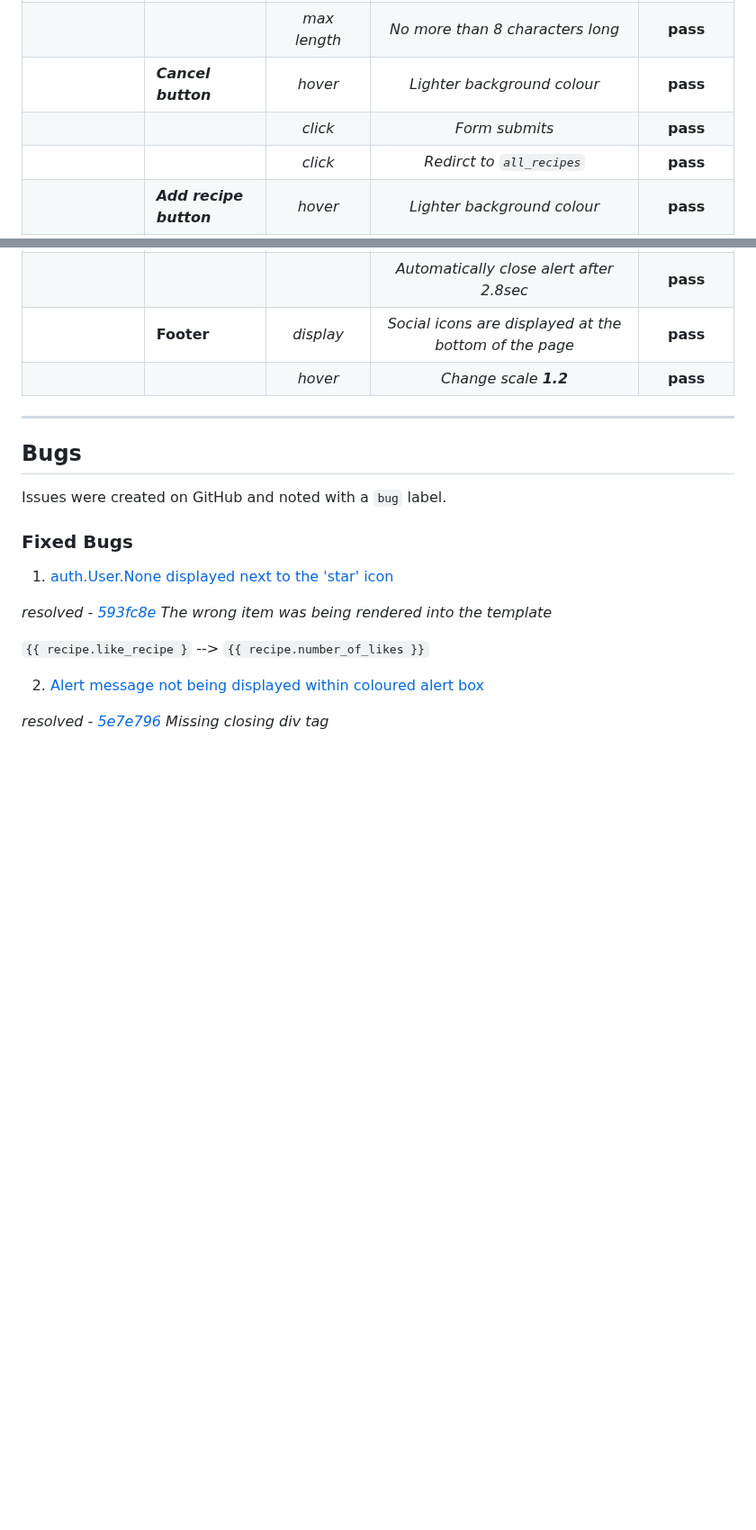
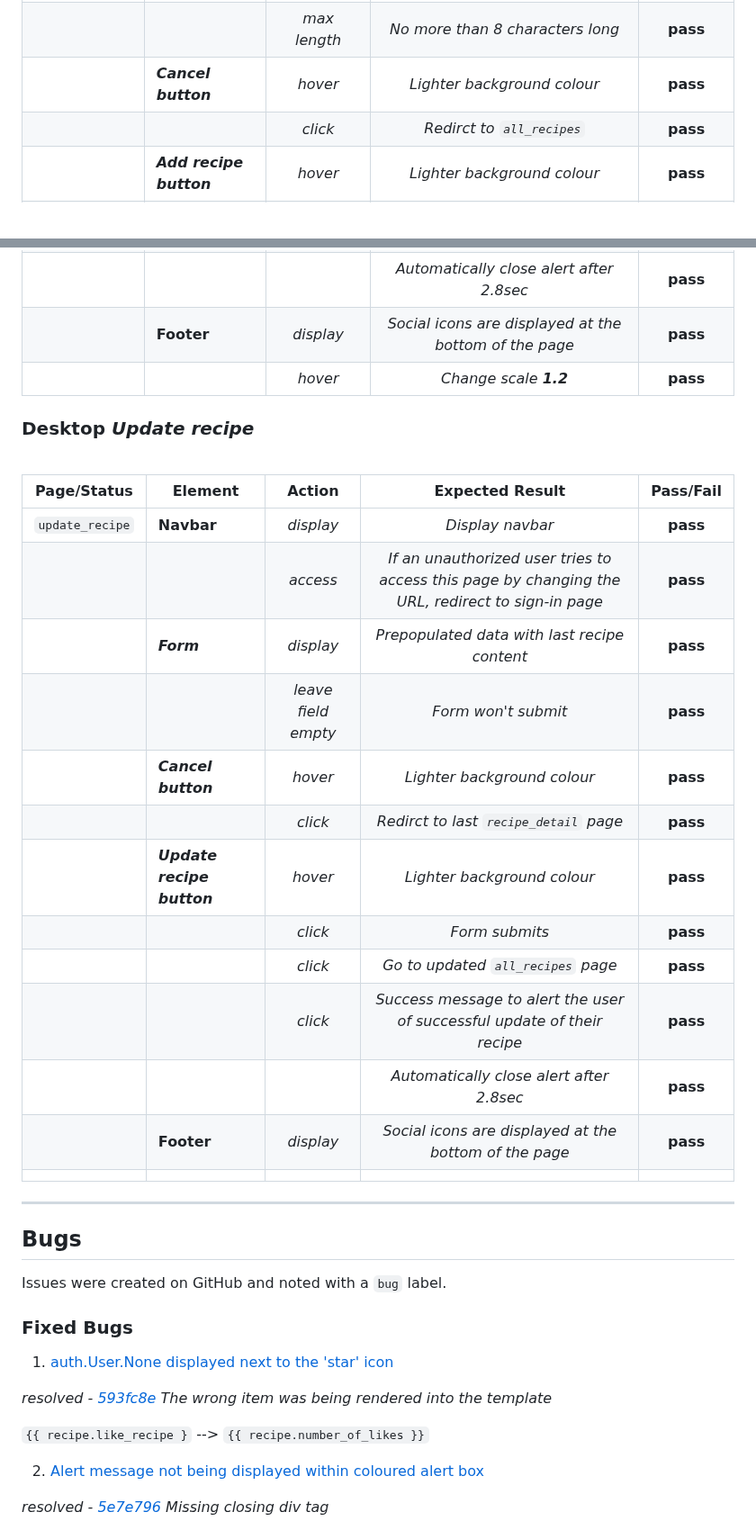
Before and after one commit to chris-townsend/PP4-Kitchen_Tales, a Markdown page: TESTING.md, 2 parts joined by grey strips. Shown at 90% size. GitHub-like rendering; blank space fills up the shorter version.

Commit message:
Add manual testing for updating a recipe to TESTING.md

```diff
--- a/TESTING.md
+++ b/TESTING.md
@@ -649,7 +649,6 @@ The website was viewed on a variety of devices such as Desktop, Laptop, Oneplus
 |                 |***Prep & Cook time field***| *display*          | *default 0 mins*             |**pass**     |
 |                 |                 | *max length*|*No more than 8 characters long* | **pass**     |
 |                 | ***Cancel button*** | *hover* | *Lighter background colour*     | **pass**     |
-|                 |                     | *click* | *Form submits*                  | **pass**     |
 |                 |                     | *click* | *Redirct to `all_recipes`*      | **pass**     |
 |                 | ***Add recipe button*** | *hover* | *Lighter background colour* | **pass**     |
 |                 |                     | *click* | *Form submits*                  | **pass**     |
@@ -660,6 +659,24 @@ The website was viewed on a variety of devices such as Desktop, Laptop, Oneplus
 |                 |                   | *hover*      | *Change scale **1.2***     | **pass**    |
 
 
+### Desktop *Update recipe*
+<br>
+
+| Page/Status     | Element           |   Action          | Expected Result            | Pass/Fail   |
+| ---             | ---               |   :---:           |    :---:                   |    :---:    |
+|`update_recipe`     |**Navbar**         | *display*         | *Display navbar*           |   **pass**  |
+|                 |                   | *access*          | *If an unauthorized user tries to access this page by changing the URL, redirect to sign-in page*| **pass** |
+|                 |  ***Form***       | *display*         |*Prepopulated data with last recipe content*| **pass** |
+|                 |                   | *leave field empty* | *Form won't submit* | **pass**        |
+|                 | ***Cancel button*** | *hover* | *Lighter background colour*     |      **pass**   |
+|                 |                     | *click* | *Redirct to last `recipe_detail` page*| **pass**  |
+|                 |***Update recipe button*** | *hover* | *Lighter background colour* | **pass**     |
+|                 |                     | *click* | *Form submits*                  | **pass**     |
+|                 |                     | *click* | *Go to updated `all_recipes` page*| **pass**     |
+|                 |                     | *click* | *Success message to alert the user of successful update of their recipe* | **pass** |
+|                 |          |          | *Automatically close alert after 2.8sec*  | **pass**     |
+|                 |**Footer**         | *display*     | *Social icons are displayed at the bottom of the page* | **pass**|
+|                 |
 
 
 
```
